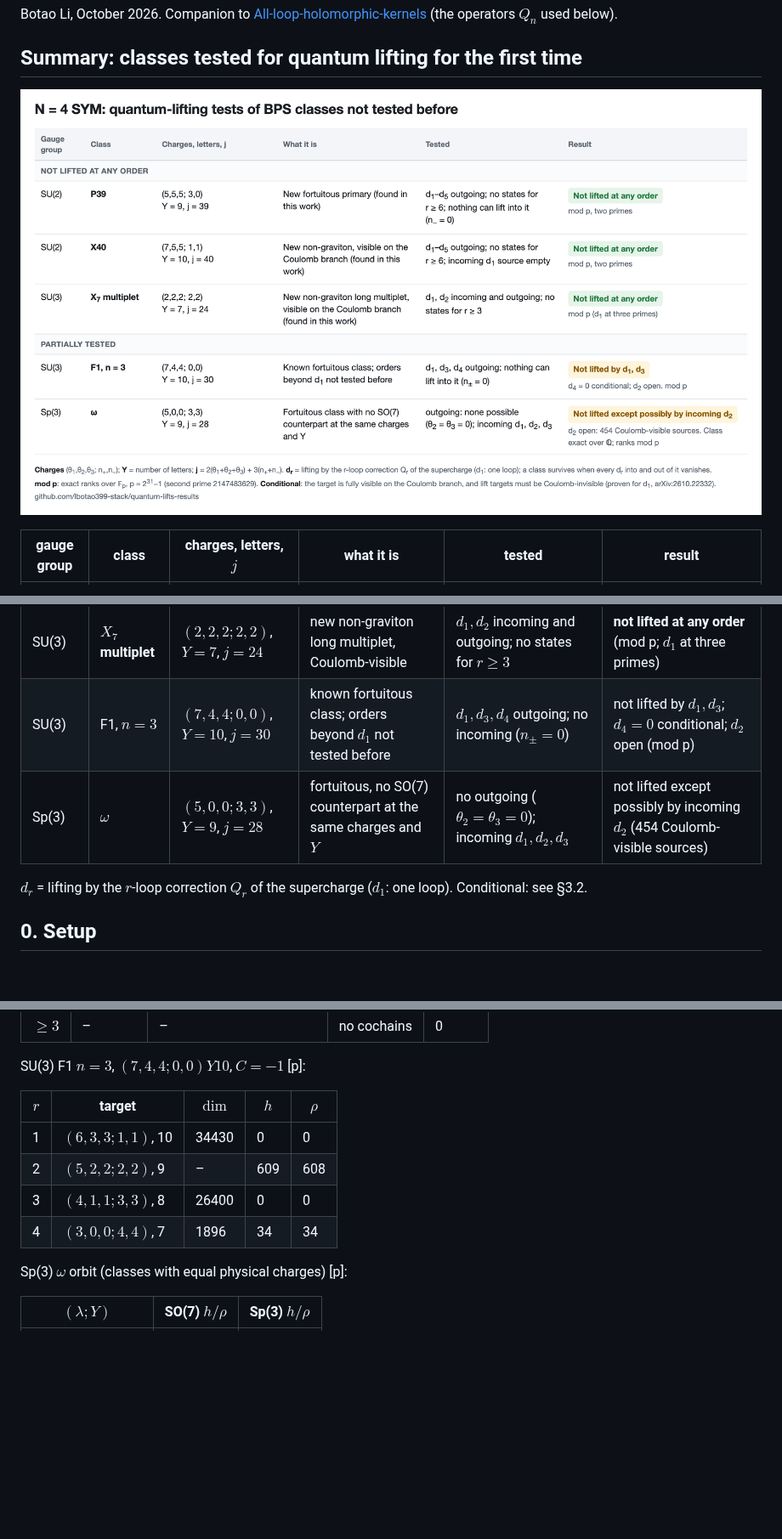
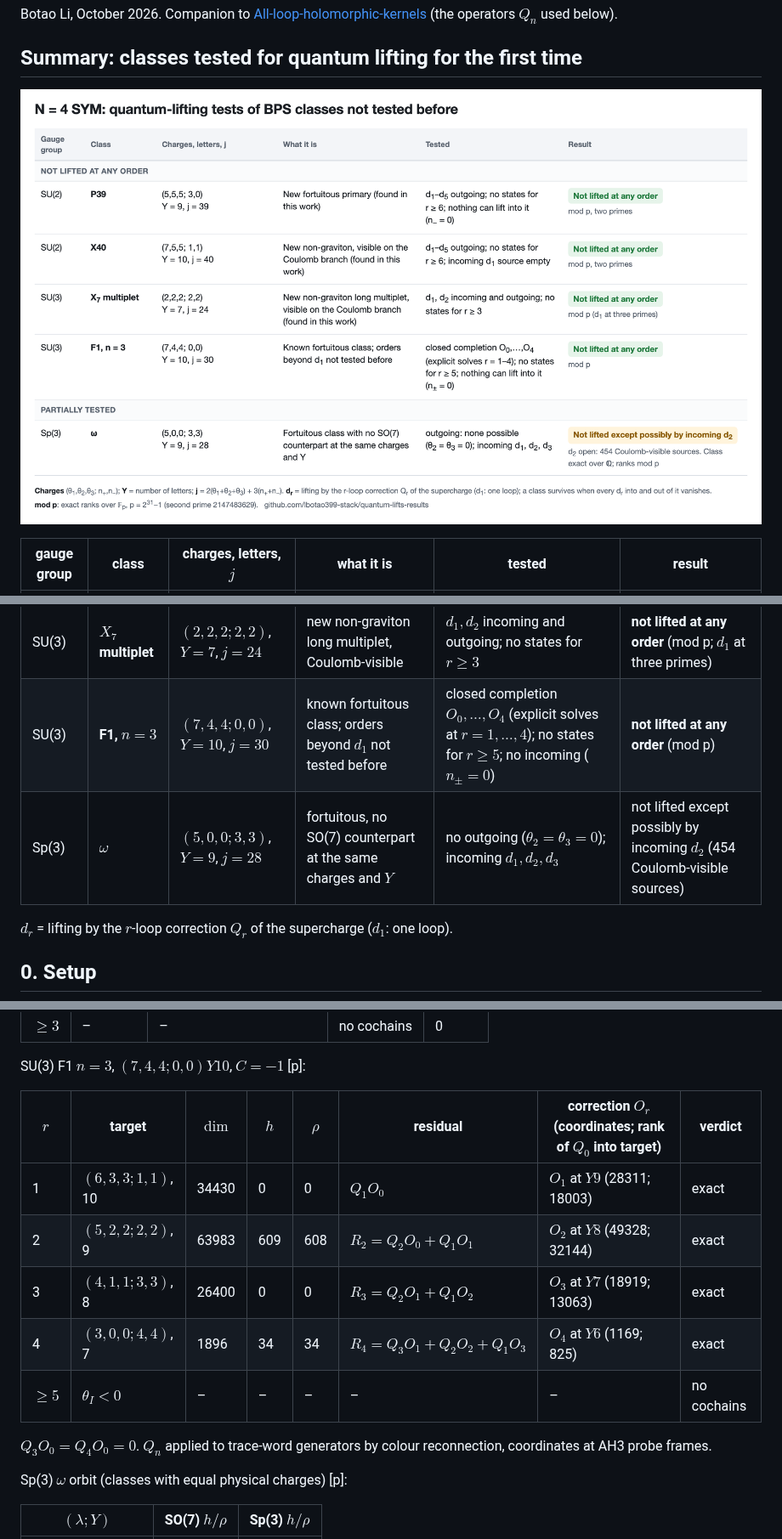
Before and after one commit to lbotao399-stack/quantum-lifts-results, a Markdown page: README.md, 3 parts joined by grey strips. Shown at 85% size. Drawn GitHub-style; pictures changed too: summary_table.png; blank space fills up the shorter version.

Commit message:
F1 n=3 (SU(3), j30): closed completion O0..O4, not lifted at any order (mod p)
Co-Authored-By: Claude Opus 5.5 <noreply@anthropic.com>

```diff
--- a/README.md
+++ b/README.md
@@ -11,10 +11,10 @@ Botao Li, October 2026. Companion to [All-loop-holomorphic-kernels](https://gith
 | SU(2) | **P39** | $(5,5,5;3,0)$, $Y=9$, $j=39$ | new fortuitous primary | $d_1,\dots,d_5$ outgoing; no states for $r\ge6$; no incoming ($n_-=0$) | **not lifted at any order** (mod p, two primes) |
 | SU(2) | **X40** | $(7,5,5;1,1)$, $Y=10$, $j=40$ | new non-graviton, Coulomb-visible | $d_1,\dots,d_5$ outgoing; no states for $r\ge6$; incoming $d_1$ source empty | **not lifted at any order** (mod p, two primes) |
 | SU(3) | **$X_7$ multiplet** | $(2,2,2;2,2)$, $Y=7$, $j=24$ | new non-graviton long multiplet, Coulomb-visible | $d_1,d_2$ incoming and outgoing; no states for $r\ge3$ | **not lifted at any order** (mod p; $d_1$ at three primes) |
-| SU(3) | F1, $n=3$ | $(7,4,4;0,0)$, $Y=10$, $j=30$ | known fortuitous class; orders beyond $d_1$ not tested before | $d_1,d_3,d_4$ outgoing; no incoming ($n_\pm=0$) | not lifted by $d_1,d_3$; $d_4=0$ conditional; $d_2$ open (mod p) |
+| SU(3) | **F1, $n=3$** | $(7,4,4;0,0)$, $Y=10$, $j=30$ | known fortuitous class; orders beyond $d_1$ not tested before | closed completion $O_0,\dots,O_4$ (explicit solves at $r=1,\dots,4$); no states for $r\ge5$; no incoming ($n_\pm=0$) | **not lifted at any order** (mod p) |
 | Sp(3) | $\omega$ | $(5,0,0;3,3)$, $Y=9$, $j=28$ | fortuitous, no SO(7) counterpart at the same charges and $Y$ | no outgoing ($\theta_2=\theta_3=0$); incoming $d_1,d_2,d_3$ | not lifted except possibly by incoming $d_2$ (454 Coulomb-visible sources) |
 
-$d_r$ = lifting by the $r$-loop correction $Q_r$ of the supercharge ($d_1$: one loop). Conditional: see §3.2.
+$d_r$ = lifting by the $r$-loop correction $Q_r$ of the supercharge ($d_1$: one loop).
 
 ## 0. Setup
 
@@ -97,12 +97,15 @@ SU(3) $X_7$, $(2,2,2;2,2)Y7$, $C=-1$ [p]:
 
 SU(3) F1 $n=3$, $(7,4,4;0,0)Y10$, $C=-1$ [p]:
 
-| $r$ | target | $\dim$ | $h$ | $\rho$ |
-|---|---|---|---|---|
-| 1 | $(6,3,3;1,1)$, 10 | 34430 | 0 | 0 |
-| 2 | $(5,2,2;2,2)$, 9 | – | 609 | 608 |
-| 3 | $(4,1,1;3,3)$, 8 | 26400 | 0 | 0 |
-| 4 | $(3,0,0;4,4)$, 7 | 1896 | 34 | 34 |
+| $r$ | target | $\dim$ | $h$ | $\rho$ | residual | correction $O_r$ (coordinates; rank of $Q_0$ into target) | verdict |
+|---|---|---|---|---|---|---|---|
+| 1 | $(6,3,3;1,1)$, 10 | 34430 | 0 | 0 | $Q_1O_0$ | $O_1$ at $Y9$ (28311; 18003) | exact |
+| 2 | $(5,2,2;2,2)$, 9 | 63983 | 609 | 608 | $R_2=Q_2O_0+Q_1O_1$ | $O_2$ at $Y8$ (49328; 32144) | exact |
+| 3 | $(4,1,1;3,3)$, 8 | 26400 | 0 | 0 | $R_3=Q_2O_1+Q_1O_2$ | $O_3$ at $Y7$ (18919; 13063) | exact |
+| 4 | $(3,0,0;4,4)$, 7 | 1896 | 34 | 34 | $R_4=Q_3O_1+Q_2O_2+Q_1O_3$ | $O_4$ at $Y6$ (1169; 825) | exact |
+| $\ge5$ | $\theta_I<0$ | – | – | – | – | – | no cochains |
+
+$Q_3O_0=Q_4O_0=0$. $Q_n$ applied to trace-word generators by colour reconnection, coordinates at AH3 probe frames.
 
 Sp(3) $\omega$ orbit (classes with equal physical charges) [p]:
 
```
Also changed, not shown: other parts of README.md (+4 -4 lines), 1 other file.
